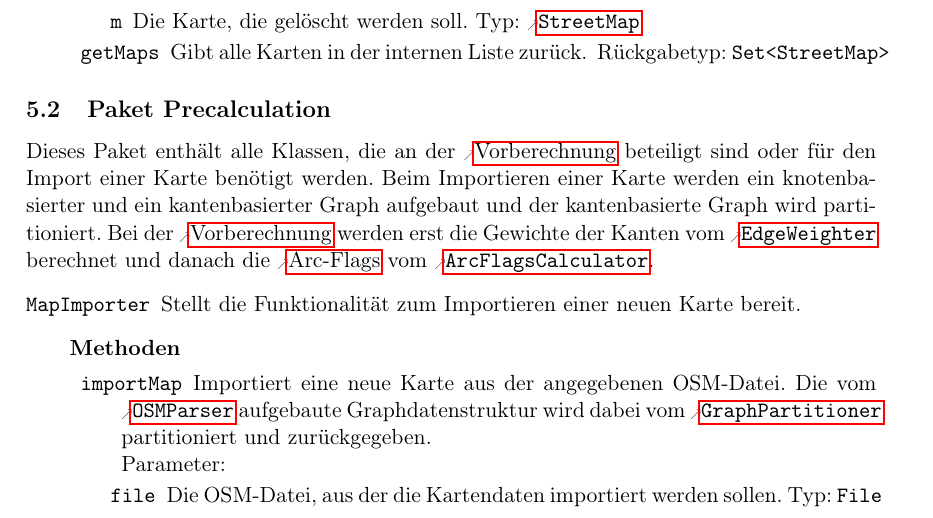
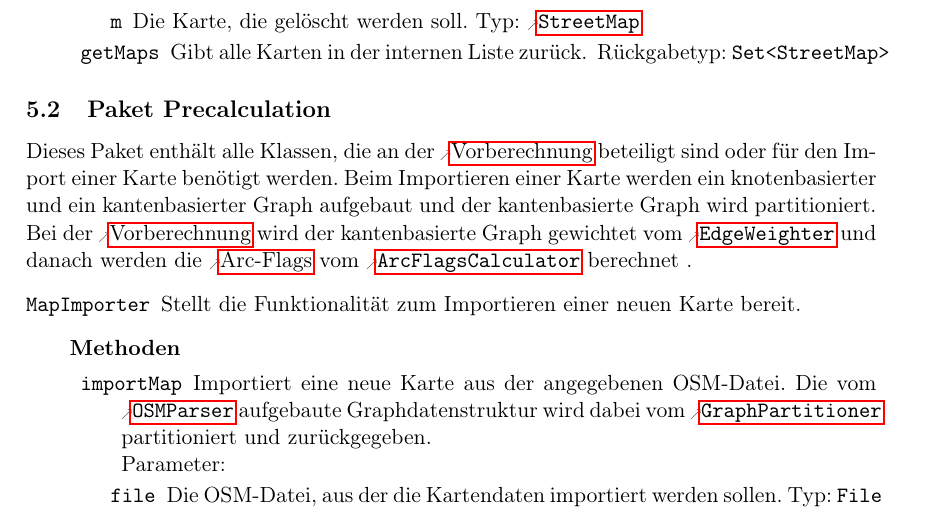
Before and after one commit to routeKIT/routeKIT, a LaTeX document (entwurf/entwurf.tex): part of page 7 of 22, cut so that both start at the same text. Compiled offline with pdfLaTeX.

Commit message:
Beschreibung des Pakets Precalculation verbessert.

```diff
--- a/entwurf/entwurf.tex
+++ b/entwurf/entwurf.tex
@@ -779,7 +779,7 @@ Bezeichner und weiterer Code sind in \code{dicktengleicher Schrift} gesetzt.
 \package{Precalculation}{
   Dieses Paket enthält alle Klassen, die an der \gls{vorberechnung} beteiligt sind oder für den Import einer Karte benötigt werden.
   Beim Importieren einer Karte werden ein knotenbasierter und ein kantenbasierter Graph aufgebaut und der kantenbasierte Graph wird partitioniert.
-  Bei der \gls{vorberechnung} werden erst die Gewichte der Kanten vom \reftype{EdgeWeighter} berechnet und danach die \gls{arc} vom \reftype{ArcFlagsCalculator}.
+  Bei der \gls{vorberechnung} wird der kantenbasierte Graph gewichtet vom \reftype{EdgeWeighter} und danach werden die \gls{arc} vom \reftype{ArcFlagsCalculator} berechnet .
   % TODO kurze erklärung, wie die vorberechnung läuft (gemacht)
 }
 {
```
